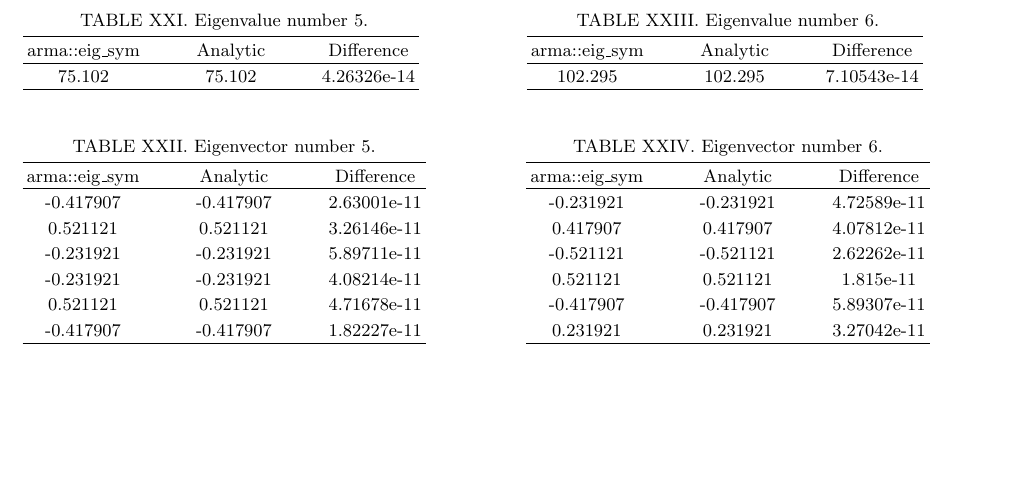
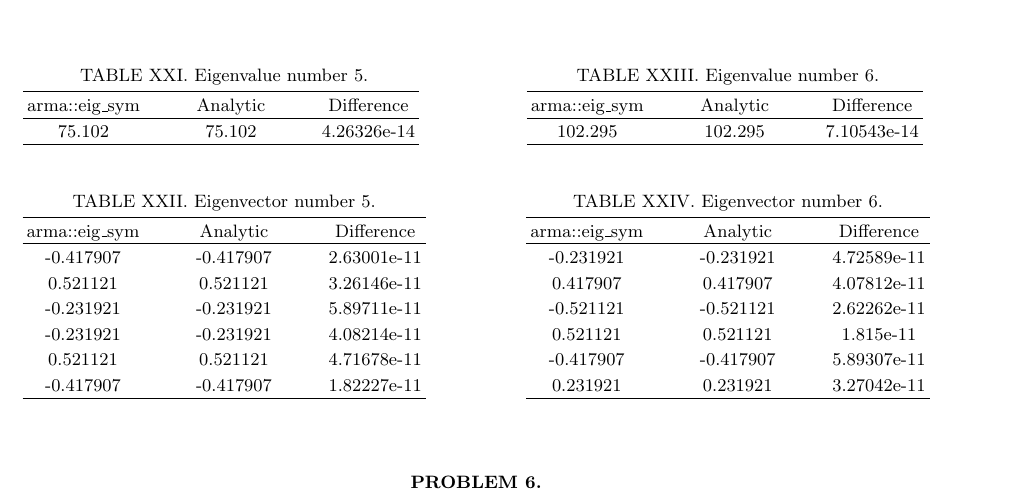
Before and after one commit to Jonaproitz/H21_Project_2_3150, a LaTeX paper (LaTeX/project_2.tex): part of page 3 of 3, cut so that both start at the same text, the shorter picture padded with empty space. Compiled offline with pdfLaTeX; a LaTeX package or settings file that is missing is left out.

Commit message:
Add problem 6

```diff
--- a/LaTeX/project_2.tex
+++ b/LaTeX/project_2.tex
@@ -539,7 +539,7 @@
     \end{table}\newpage
 
 
-
+\section*{Problem 6.}
 
 
 
```
Also changed, not shown: LaTeX/project_2.pdf.
